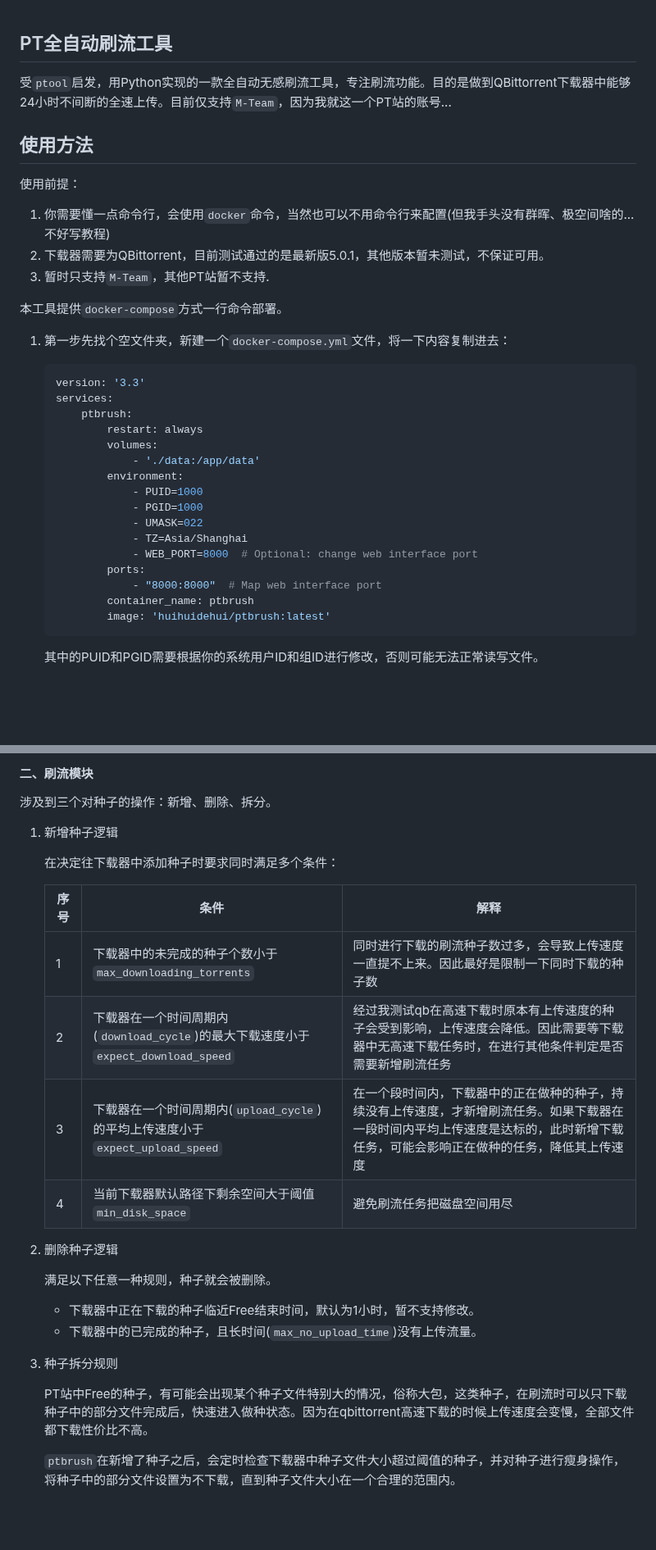
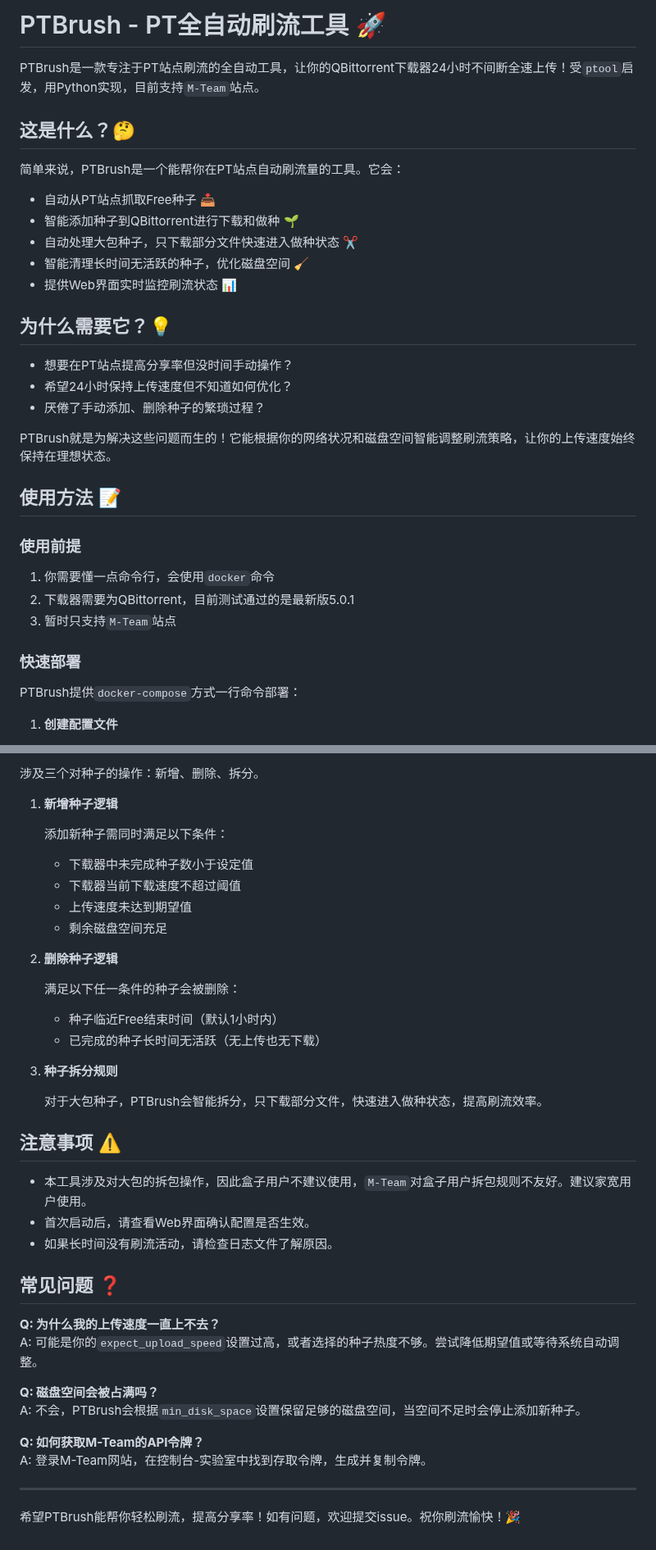
Before and after one commit to lalaking666/ptbrush, a Markdown page: README.md, 2 parts joined by grey strips. Shown at 82% size. GitHub-like rendering; blank space fills up the shorter version.

````diff
--- a/README.md
+++ b/README.md
@@ -1,42 +1,36 @@
+# PTBrush - PT全自动刷流工具 🚀
 
-## PT全自动刷流工具
-受`ptool`启发，用Python实现的一款全自动无感刷流工具，专注刷流功能。目的是做到QBittorrent下载器中能够24小时不间断的全速上传。目前仅支持`M-Team`，因为我就这一个PT站的账号...
+PTBrush是一款专注于PT站点刷流的全自动工具，让你的QBittorrent下载器24小时不间断全速上传！受`ptool`启发，用Python实现，目前支持`M-Team`站点。
 
+## 这是什么？🤔
 
+简单来说，PTBrush是一个能帮你在PT站点自动刷流量的工具。它会：
 
+- 自动从PT站点抓取Free种子 📥
+- 智能添加种子到QBittorrent进行下载和做种 🌱
+- 自动处理大包种子，只下载部分文件快速进入做种状态 ✂️
+- 智能清理长时间无活跃的种子，优化磁盘空间 🧹
+- 提供Web界面实时监控刷流状态 📊
 
+## 为什么需要它？💡
 
-## 使用方法
+- 想要在PT站点提高分享率但没时间手动操作？
+- 希望24小时保持上传速度但不知道如何优化？
+- 厌倦了手动添加、删除种子的繁琐过程？
 
-使用前提：
-1. 你需要懂一点命令行，会使用`docker`命令，当然也可以不用命令行来配置(但我手头没有群晖、极空间啥的...不好写教程)
-2. 下载器需要为QBittorrent，目前测试通过的是最新版5.0.1，其他版本暂未测试，不保证可用。
-3. 暂时只支持`M-Team`，其他PT站暂不支持.
+PTBrush就是为解决这些问题而生的！它能根据你的网络状况和磁盘空间智能调整刷流策略，让你的上传速度始终保持在理想状态。
 
+## 使用方法 📝
 
+### 使用前提
 
-本工具提供`docker-compose`方式一行命令部署。
+1. 你需要懂一点命令行，会使用`docker`命令
+2. 下载器需要为QBittorrent，目前测试通过的是最新版5.0.1
+3. 暂时只支持`M-Team`站点
 
-1. 第一步先找个空文件夹，新建一个`docker-compose.yml`文件，将一下内容复制进去：
-    ```yaml
-    version: '3.3'
-    services:
-        ptbrush:
-            restart: always
-            volumes:
-                - './data:/app/data'
-            environment:
-                - PUID=1000
-                - PGID=1000
-                - UMASK=022
-                - TZ=Asia/Shanghai
-                - WEB_PORT=8000  # Optional: change web interface port
-            ports:
-                - "8000:8000"  # Map web interface port
-            container_name: ptbrush
-            image: 'huihuidehui/ptbrush:latest'
-    ```
+### 快速部署
 
-    其中的PUID和PGID需要根据你的系统用户ID和组ID进行修改，否则可能无法正常读写文件。
+PTBrush提供`docker-compose`方式一行命令部署：
 
+1. **创建配置文件**
 
@@ -140,28 +137,41 @@
 
-#### 二、刷流模块
+涉及三个对种子的操作：新增、删除、拆分。
 
-涉及到三个对种子的操作：新增、删除、拆分。
+1. **新增种子逻辑**
 
-1. 新增种子逻辑
+   添加新种子需同时满足以下条件：
+   - 下载器中未完成种子数小于设定值
+   - 下载器当前下载速度不超过阈值
+   - 上传速度未达到期望值
+   - 剩余磁盘空间充足
 
-   在决定往下载器中添加种子时要求同时满足多个条件：
+2. **删除种子逻辑**
 
-   | 序号 | 条件                                                         | 解释                                                         |
-   | ---- | ------------------------------------------------------------ | ------------------------------------------------------------ |
-   | 1    | 下载器中的未完成的种子个数小于`max_downloading_torrents`     | 同时进行下载的刷流种子数过多，会导致上传速度一直提不上来。因此最好是限制一下同时下载的种子数 |
-   | 2    | 下载器在一个时间周期内(`download_cycle`)的最大下载速度小于`expect_download_speed` | 经过我测试qb在高速下载时原本有上传速度的种子会受到影响，上传速度会降低。因此需要等下载器中无高速下载任务时，在进行其他条件判定是否需要新增刷流任务 |
-   | 3    | 下载器在一个时间周期内(`upload_cycle`)的平均上传速度小于`expect_upload_speed` | 在一个段时间内，下载器中的正在做种的种子，持续没有上传速度，才新增刷流任务。如果下载器在一段时间内平均上传速度是达标的，此时新增下载任务，可能会影响正在做种的任务，降低其上传速度 |
-   | 4    | 当前下载器默认路径下剩余空间大于阈值`min_disk_space`         | 避免刷流任务把磁盘空间用尽                                   |
+   满足以下任一条件的种子会被删除：
+   - 种子临近Free结束时间（默认1小时内）
+   - 已完成的种子长时间无活跃（无上传也无下载）
 
-2. 删除种子逻辑
+3. **种子拆分规则**
 
-   满足以下任意一种规则，种子就会被删除。
+   对于大包种子，PTBrush会智能拆分，只下载部分文件，快速进入做种状态，提高刷流效率。
 
-   * 下载器中正在下载的种子临近Free结束时间，默认为1小时，暂不支持修改。
-   * 下载器中的已完成的种子，且长时间(`max_no_upload_time`)没有上传流量。
+## 注意事项 ⚠️
 
-3. 种子拆分规则
+- 本工具涉及对大包的拆包操作，因此盒子用户不建议使用，`M-Team`对盒子用户拆包规则不友好。建议家宽用户使用。
+- 首次启动后，请查看Web界面确认配置是否生效。
+- 如果长时间没有刷流活动，请检查日志文件了解原因。
 
-   PT站中Free的种子，有可能会出现某个种子文件特别大的情况，俗称大包，这类种子，在刷流时可以只下载种子中的部分文件完成后，快速进入做种状态。因为在qbittorrent高速下载的时候上传速度会变慢，全部文件都下载性价比不高。
+## 常见问题 ❓
 
-   `ptbrush`在新增了种子之后，会定时检查下载器中种子文件大小超过阈值的种子，并对种子进行瘦身操作，将种子中的部分文件设置为不下载，直到种子文件大小在一个合理的范围内。
+**Q: 为什么我的上传速度一直上不去？**
+A: 可能是你的`expect_upload_speed`设置过高，或者选择的种子热度不够。尝试降低期望值或等待系统自动调整。
+
+**Q: 磁盘空间会被占满吗？**
+A: 不会，PTBrush会根据`min_disk_space`设置保留足够的磁盘空间，当空间不足时会停止添加新种子。
+
+**Q: 如何获取M-Team的API令牌？**
+A: 登录M-Team网站，在控制台-实验室中找到存取令牌，生成并复制令牌。
+
+---
+
+希望PTBrush能帮你轻松刷流，提高分享率！如有问题，欢迎提交issue。祝你刷流愉快！🎉
````
Also changed, not shown: other parts of README.md (+73 -70 lines).
